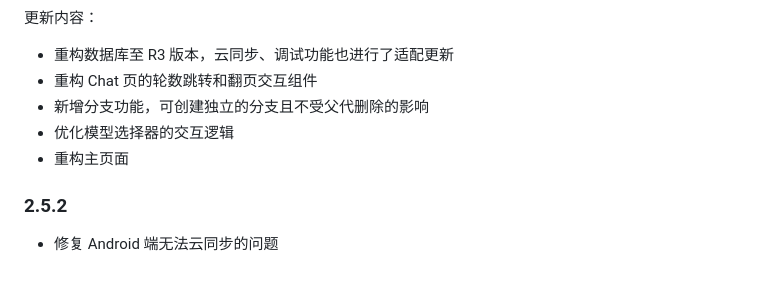
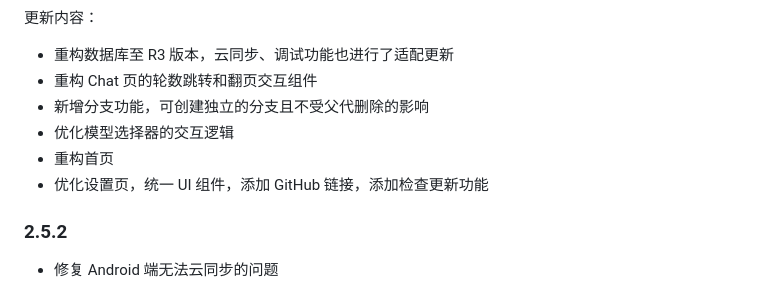
Before and after one commit to XuezuoYS/NarrChat, a Markdown page: update_log.md, the part around the change. GitHub-like rendering.

Commit message:
docs: 更新日志 - 首页重构条目措辞调整为「重构首页」 - 补充设置页优化说明：统一 UI 组件、新增 GitHub 链接与检查更新功能

```diff
--- a/update_log.md
+++ b/update_log.md
@@ -13,7 +13,8 @@
 - 重构 Chat 页的轮数跳转和翻页交互组件
 - 新增分支功能，可创建独立的分支且不受父代删除的影响
 - 优化模型选择器的交互逻辑
-- 重构主页面
+- 重构首页
+- 优化设置页，统一 UI 组件，添加 GitHub 链接，添加检查更新功能
 
 ### 2.5.2
 
```
